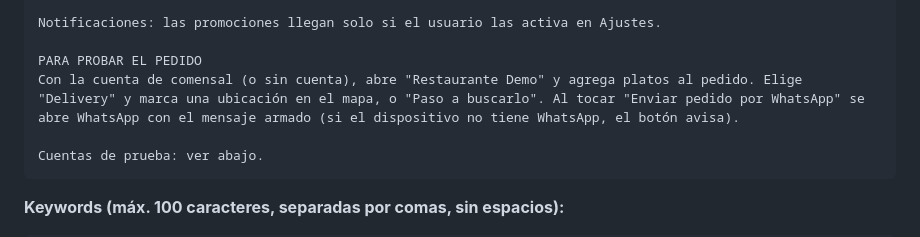
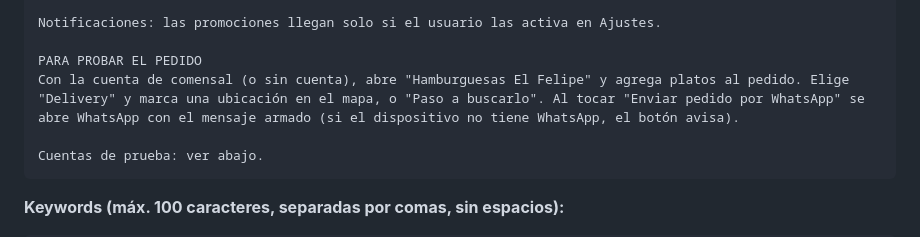
Before and after one commit to enjeru13/El-Point, a Markdown page: docs/app-store.md, the part around the change. Rendered like a GitHub page.

Commit message:
docs: el local de revisión ahora es Hamburguesas El Felipe
Co-Authored-By: Claude Opus 5.5 <noreply@anthropic.com>

````diff
--- a/docs/app-store.md
+++ b/docs/app-store.md
@@ -147,7 +147,7 @@ CONTENIDO GENERADO POR USUARIOS
 Notificaciones: las promociones llegan solo si el usuario las activa en Ajustes.
 
 PARA PROBAR EL PEDIDO
-Con la cuenta de comensal (o sin cuenta), abre "Restaurante Demo" y agrega platos al pedido. Elige "Delivery" y marca una ubicación en el mapa, o "Paso a buscarlo". Al tocar "Enviar pedido por WhatsApp" se abre WhatsApp con el mensaje armado (si el dispositivo no tiene WhatsApp, el botón avisa).
+Con la cuenta de comensal (o sin cuenta), abre "Hamburguesas El Felipe" y agrega platos al pedido. Elige "Delivery" y marca una ubicación en el mapa, o "Paso a buscarlo". Al tocar "Enviar pedido por WhatsApp" se abre WhatsApp con el mensaje armado (si el dispositivo no tiene WhatsApp, el botón avisa).
 
 Cuentas de prueba: ver abajo.
 ```
````
